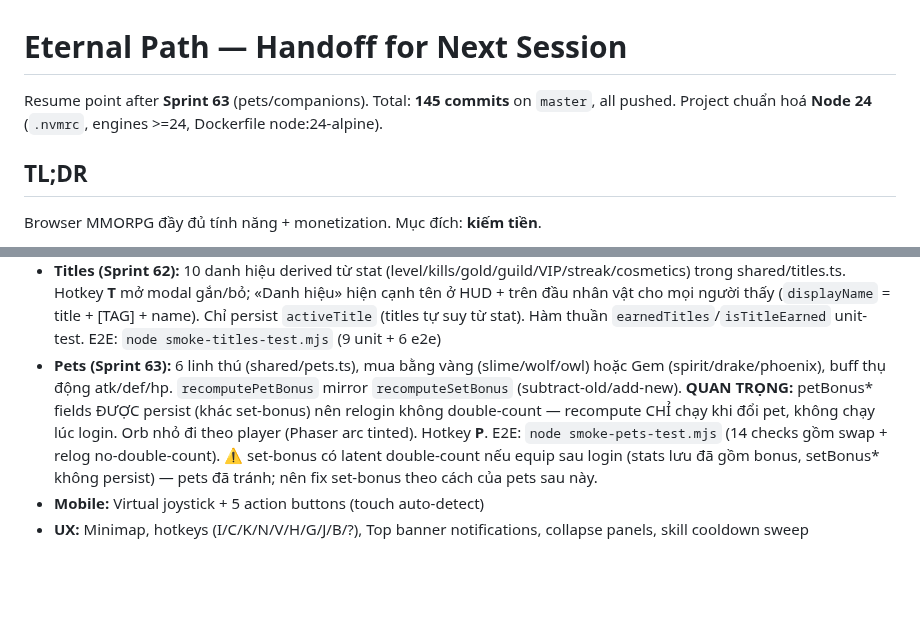
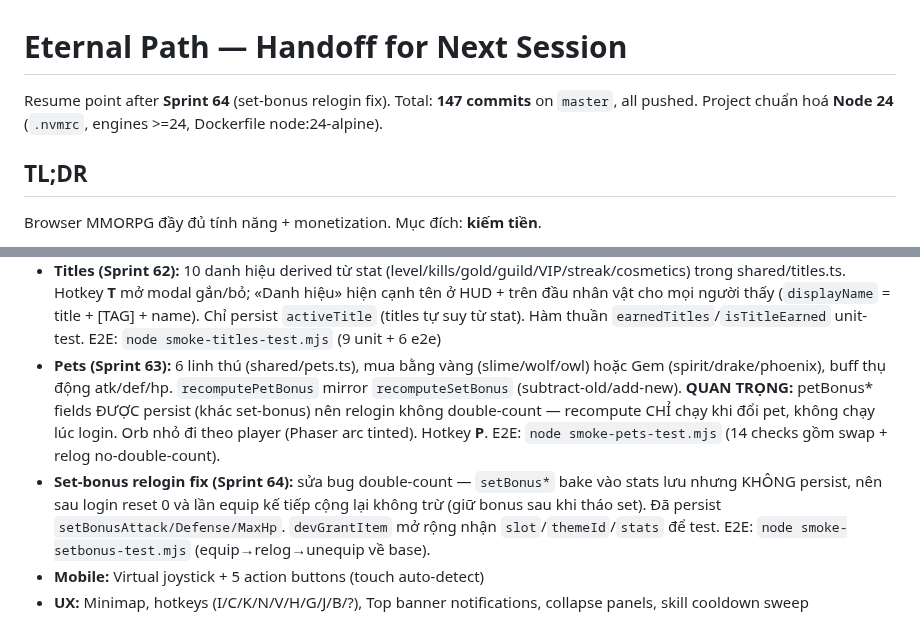
Before and after one commit to vansang2409/Eternal-Path, a Markdown page: HANDOFF.md, 2 parts joined by grey strips. GitHub-like rendering; blank space fills up the shorter version.

Commit message:
docs: HANDOFF + status for Sprint 64 (set-bonus relogin fix)

```diff
--- a/HANDOFF.md
+++ b/HANDOFF.md
@@ -1,6 +1,6 @@
 # Eternal Path — Handoff for Next Session
 
-Resume point after **Sprint 63** (pets/companions). Total: **145 commits** on `master`, all pushed. Project chuẩn hoá **Node 24** (`.nvmrc`, engines >=24, Dockerfile node:24-alpine).
+Resume point after **Sprint 64** (set-bonus relogin fix). Total: **147 commits** on `master`, all pushed. Project chuẩn hoá **Node 24** (`.nvmrc`, engines >=24, Dockerfile node:24-alpine).
 
 ## TL;DR
 
@@ -42,7 +42,8 @@ docker compose up -d --build
 - **Guild leaderboard (Sprint 60):** BXH guild toàn server, sort theo level desc → exp desc, top 20, hiện trong modal guild (cả khi chưa có guild) kèm 🥇🥈🥉 + highlight guild mình. `requestGuildLeaderboard` khi mở modal; auto broadcast sau mọi guild level-up. E2E: `node smoke-guild-rank-test.mjs` (7 checks)
 - **Daily login streak (Sprint 61):** lịch điểm danh 7 ngày, thưởng tăng dần (200g…ngày7 100💎 jackpot), ngày liên tiếp +1, lỡ 1 ngày reset về 1. Hotkey **L**. Logic chuỗi tách thành hàm thuần `computeStreakClaim`/`streakRewardFor`/`dateKeyAddDays` trong shared/dailyStreak.ts (unit-test kỹ theo ngày, không cần fake clock). Persist `loginStreak`+`streakLastClaimDate`. Tách biệt với daily-gem 20h và VIP daily. E2E: `node smoke-streak-test.mjs` (12 unit + 5 e2e)
 - **Titles (Sprint 62):** 10 danh hiệu derived từ stat (level/kills/gold/guild/VIP/streak/cosmetics) trong shared/titles.ts. Hotkey **T** mở modal gắn/bỏ; «Danh hiệu» hiện cạnh tên ở HUD + trên đầu nhân vật cho mọi người thấy (`displayName` = title + [TAG] + name). Chỉ persist `activeTitle` (titles tự suy từ stat). Hàm thuần `earnedTitles`/`isTitleEarned` unit-test. E2E: `node smoke-titles-test.mjs` (9 unit + 6 e2e)
-- **Pets (Sprint 63):** 6 linh thú (shared/pets.ts), mua bằng vàng (slime/wolf/owl) hoặc Gem (spirit/drake/phoenix), buff thụ động atk/def/hp. `recomputePetBonus` mirror `recomputeSetBonus` (subtract-old/add-new). **QUAN TRỌNG:** petBonus* fields ĐƯỢC persist (khác set-bonus) nên relogin không double-count — recompute CHỈ chạy khi đổi pet, không chạy lúc login. Orb nhỏ đi theo player (Phaser arc tinted). Hotkey **P**. E2E: `node smoke-pets-test.mjs` (14 checks gồm swap + relog no-double-count). ⚠️ set-bonus có latent double-count nếu equip sau login (stats lưu đã gồm bonus, setBonus* không persist) — pets đã tránh; nên fix set-bonus theo cách của pets sau này.
+- **Pets (Sprint 63):** 6 linh thú (shared/pets.ts), mua bằng vàng (slime/wolf/owl) hoặc Gem (spirit/drake/phoenix), buff thụ động atk/def/hp. `recomputePetBonus` mirror `recomputeSetBonus` (subtract-old/add-new). **QUAN TRỌNG:** petBonus* fields ĐƯỢC persist (khác set-bonus) nên relogin không double-count — recompute CHỈ chạy khi đổi pet, không chạy lúc login. Orb nhỏ đi theo player (Phaser arc tinted). Hotkey **P**. E2E: `node smoke-pets-test.mjs` (14 checks gồm swap + relog no-double-count).
+- **Set-bonus relogin fix (Sprint 64):** sửa bug double-count — `setBonus*` bake vào stats lưu nhưng KHÔNG persist, nên sau login reset 0 và lần equip kế tiếp cộng lại không trừ (giữ bonus sau khi tháo set). Đã persist `setBonusAttack/Defense/MaxHp`. `devGrantItem` mở rộng nhận `slot`/`themeId`/`stats` để test. E2E: `node smoke-setbonus-test.mjs` (equip→relog→unequip về base).
 - **Mobile:** Virtual joystick + 5 action buttons (touch auto-detect)
 - **UX:** Minimap, hotkeys (I/C/K/N/V/H/G/J/B/?), Top banner notifications, collapse panels, skill cooldown sweep
 
```
